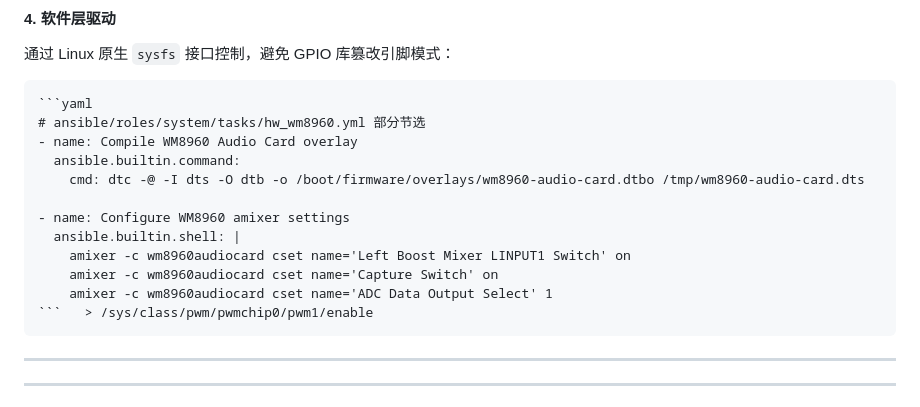
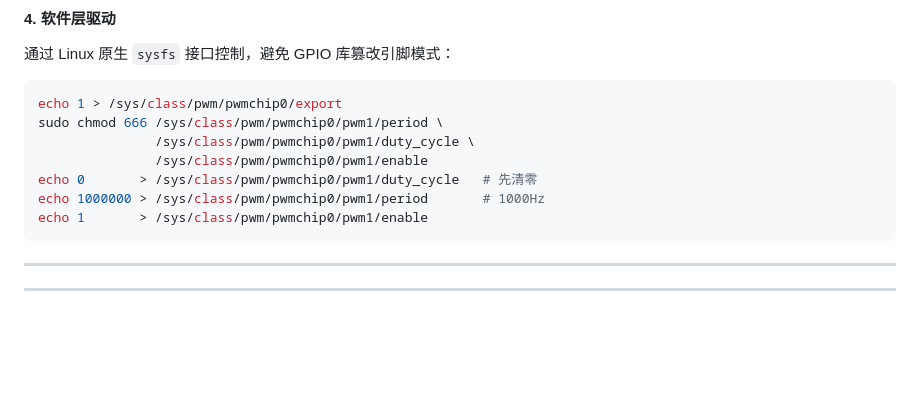
Before and after one commit to holefrog/Ansible_RPI_Touch, a Markdown page: README_zh-CN.md, the part around the change. Rendered like a GitHub page; blank space fills up the shorter version.

Commit message:
docs: update README_zh-CN.md for improved clarity and accuracy

````diff
--- a/README_zh-CN.md
+++ b/README_zh-CN.md
@@ -195,18 +195,15 @@ pinctrl get 13               # 期望看到 a0 和 PWM 字样
 
 通过 Linux 原生 `sysfs` 接口控制，避免 GPIO 库篡改引脚模式：
 
-    ```yaml
-    # ansible/roles/system/tasks/hw_wm8960.yml 部分节选
-    - name: Compile WM8960 Audio Card overlay
-      ansible.builtin.command:
-        cmd: dtc -@ -I dts -O dtb -o /boot/firmware/overlays/wm8960-audio-card.dtbo /tmp/wm8960-audio-card.dts
-
-    - name: Configure WM8960 amixer settings
-      ansible.builtin.shell: |
-        amixer -c wm8960audiocard cset name='Left Boost Mixer LINPUT1 Switch' on
-        amixer -c wm8960audiocard cset name='Capture Switch' on
-        amixer -c wm8960audiocard cset name='ADC Data Output Select' 1
-    ```   > /sys/class/pwm/pwmchip0/pwm1/enable
+```bash
+echo 1 > /sys/class/pwm/pwmchip0/export
+sudo chmod 666 /sys/class/pwm/pwmchip0/pwm1/period \
+               /sys/class/pwm/pwmchip0/pwm1/duty_cycle \
+               /sys/class/pwm/pwmchip0/pwm1/enable
+echo 0       > /sys/class/pwm/pwmchip0/pwm1/duty_cycle   # 先清零
+echo 1000000 > /sys/class/pwm/pwmchip0/pwm1/period       # 1000Hz
+echo 1       > /sys/class/pwm/pwmchip0/pwm1/enable
+```
 
 ---
 
````
